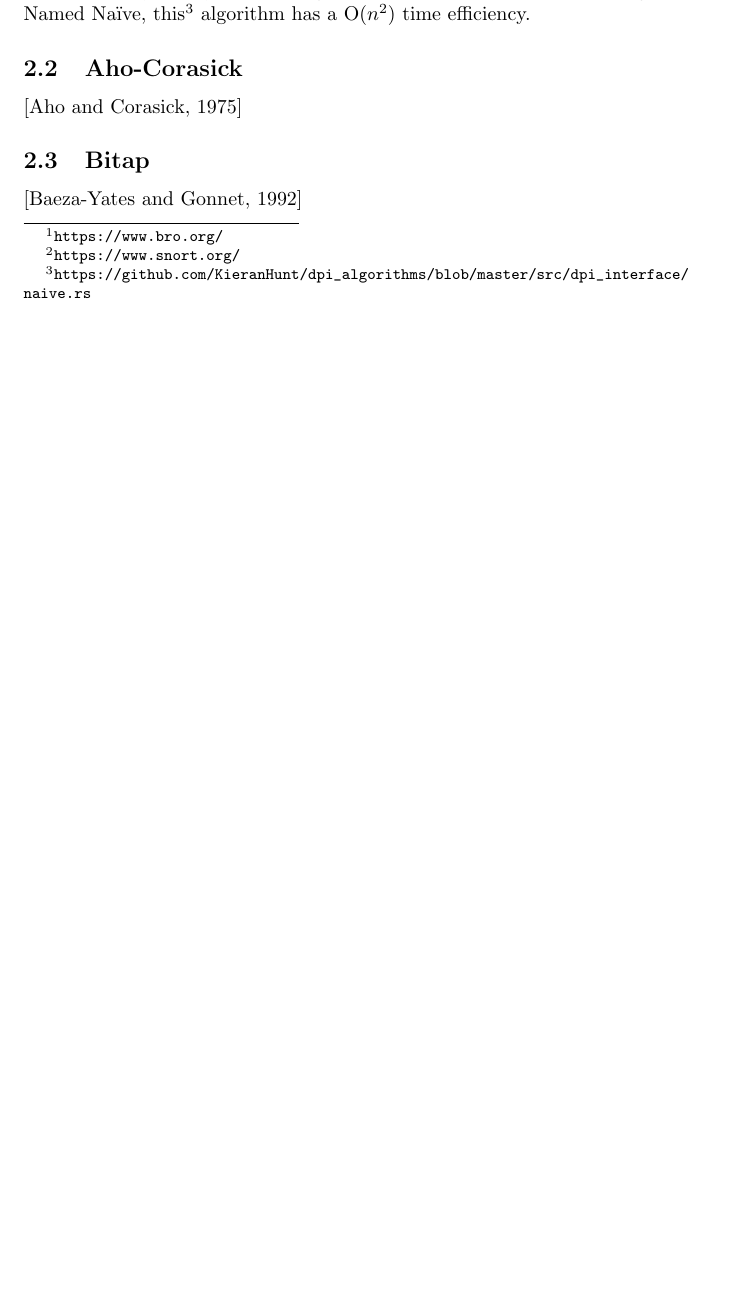
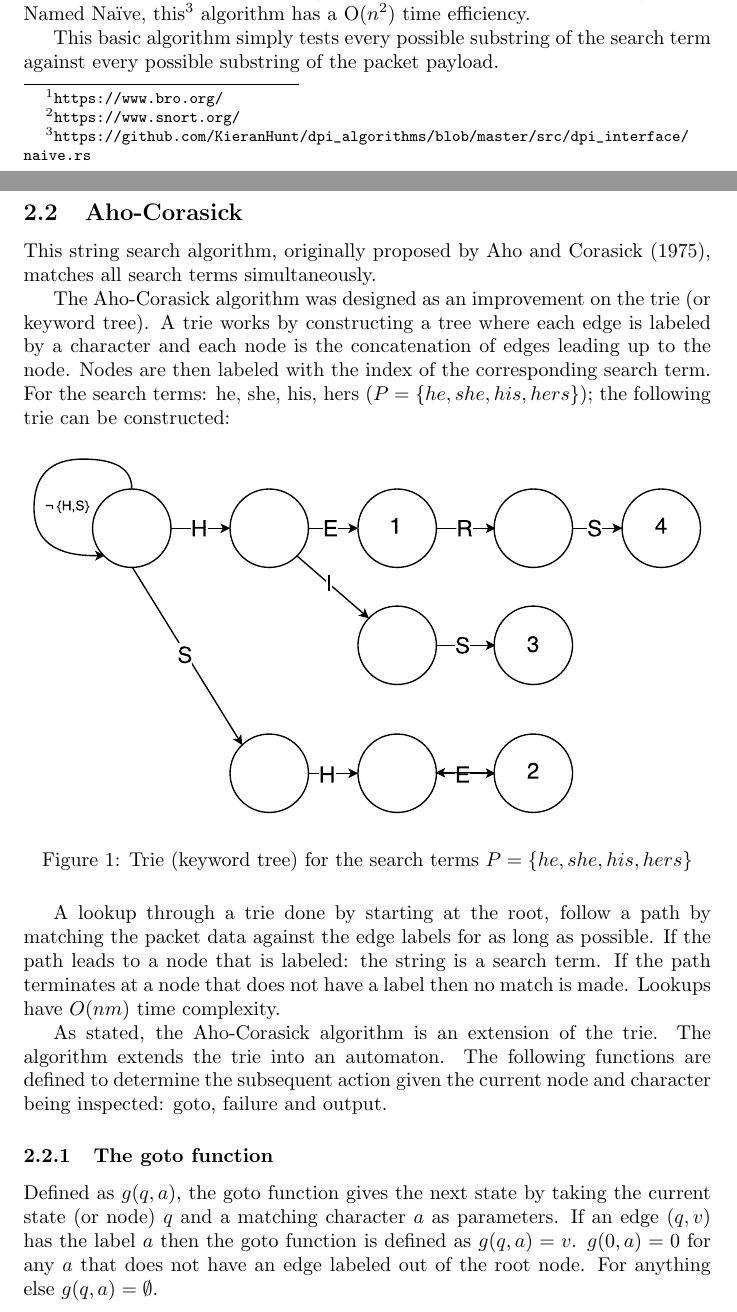
Before and after one commit to KieranHunt/A-Comparison-of-String-Search-Algorithms-for-Deep-Packet-Inspection, a LaTeX paper (A Comparison of String Search Algorithms for Deep Packet Inspection.tex): part of page 2 of 4 before the commit and two parts of pages 2 and 3 of 6 after it, the two joined at a grey line, cut so that both start at the same text, the shorter picture padded with empty space. Compiled offline with pdfLaTeX.

Commit message:
Most of Aho-Corasick subsection complete.

```diff
--- a/A Comparison of String Search Algorithms for Deep Packet Inspection.tex
+++ b/A Comparison of String Search Algorithms for Deep Packet Inspection.tex
@@ -1,4 +1,5 @@
 \documentclass{article}
+\usepackage{natbib}
 \usepackage{graphicx}
 \usepackage{multirow}
 \usepackage{comment}
@@ -24 +25,2 @@ Deep packet inspection is very prevalent today. From Internet Service Providers
 
+Today, many approaches exist to perform deep packet inspection. These approaches can be broadly split into two categories: hardware and software. A hardware implementation generally requires the use of expensive and custom systems such as Field Programmable Gate Arrays (FPGAs). Hardware is generally faster than software (should cite) but has slower compile times and does not scale as well. Software, like Bro\footnote{\url{https://www.bro.org/}} and Snort\footnote{\url{https://www.snort.org/}}, is generally run on commercial off-the-shelf (COTS) machines or on virtualised infrastructure. Owing to the fact that it is not tied to the underlying architecture, software implementations are able to easily scale both vertically (speed of the machines) and horizontally (number of machines) to match the needs of the network.
@@ -26,2 +27 @@ Today, many approaches exist to perform deep packet inspection. The approaches c
 
-Bro\footnote{\url{https://www.bro.org/}} and Snort\footnote{\url{https://www.snort.org/}} are two platforms designed for network analysis.
@@ -41,2 +42,22 @@ In order to objectively compare algorithms we implemented a control algorithm. N
+This basic algorithm simply tests every possible substring of the search term against every possible substring of the packet payload.
+
 \subsection{Aho-Corasick}
-\cite{Aho1975}
+This string search algorithm, originally proposed by \cite{Aho1975}, matches all search terms simultaneously.
+
+The Aho-Corasick algorithm was designed as an improvement on the trie (or keyword tree). A trie works by constructing a tree where each edge is labeled by a character and each node is the concatenation of edges leading up to the node. Nodes are then labeled with the index of the corresponding search term. For the search terms: he, she, his, hers (\(P = \{he, she, his, hers\}\)); the following trie can be constructed:
+
+\begin{figure}[hbt]
+  \label{trie}
+  \centering
+  \makeatletter
+  \includegraphics[width=\textwidth]{images/trie.pdf}
+  \caption{Trie (keyword tree) for the search terms \(P = \{he, she, his, hers\}\)}
+\end{figure}
+
+A lookup through a trie done by starting at the root, follow a path by matching the packet data against the edge labels for as long as possible. If the path leads to a node that is labeled: the string is a search term. If the path terminates at a node that does not have a label then no match is made. Lookups have \(O(nm)\) time complexity.
+
+As stated, the Aho-Corasick algorithm is an extension of the trie. The algorithm extends the trie into an automaton. The following functions are defined to determine the subsequent action given the current node and character being inspected: goto, failure and output.
+
+\subsubsection{The goto function}
+
+Defined as \(g(q, a)\), the goto function gives the next state by taking the current state (or node) \(q\) and a matching character \(a\) as parameters. If an edge \((q, v)\) has the label \(a\) then the goto function is defined as \(g(q, a) = v\). \(g(0, a) = 0\) for any \(a\) that does not have an edge labeled out of the root node. For anything else \(g(q, a) =  \emptyset\).
```
Also changed, not shown: A Comparison of String Search Algorithms for Deep Packet Inspection.pdf, images/ac-automaton.pdf (added), images/trie.pdf (added), A Comparison of String Search Algorithms for Deep Packet Inspection.tex (31 more changed lines).
